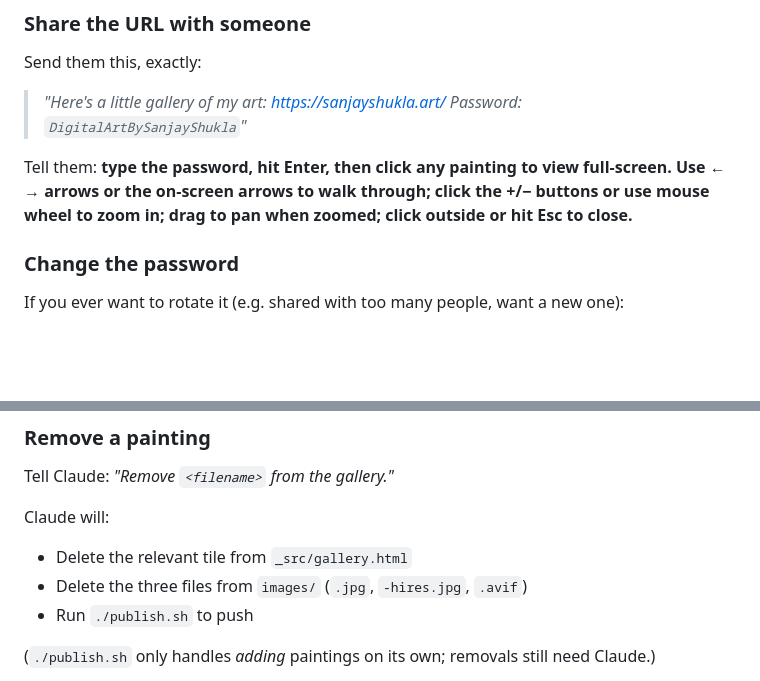
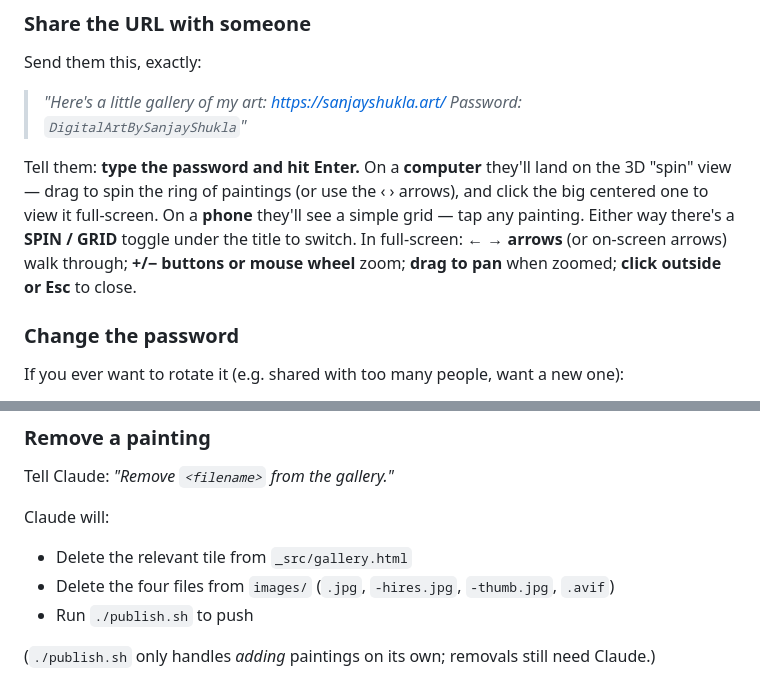
Before and after one commit to shuklz/sanjayshukla.art, a Markdown page: UPDATE.md, 2 parts joined by grey strips. Drawn GitHub-style; blank space fills up the shorter version.

```diff
--- a/UPDATE.md
+++ b/UPDATE.md
@@ -83,7 +112,7 @@ Send them this, exactly:
 
 > *"Here's a little gallery of my art: https://sanjayshukla.art/  Password: `DigitalArtBySanjayShukla`"*
 
-Tell them: **type the password, hit Enter, then click any painting to view full-screen. Use ← → arrows or the on-screen arrows to walk through; click the +/− buttons or use mouse wheel to zoom in; drag to pan when zoomed; click outside or hit Esc to close.**
+Tell them: **type the password and hit Enter.** On a **computer** they'll land on the 3D "spin" view — drag to spin the ring of paintings (or use the ‹ › arrows), and click the big centered one to view it full-screen. On a **phone** they'll see a simple grid — tap any painting. Either way there's a **SPIN / GRID** toggle under the title to switch. In full-screen: **← → arrows** (or on-screen arrows) walk through; **+/− buttons or mouse wheel** zoom; **drag to pan** when zoomed; **click outside or Esc** to close.
 
 ### Change the password
 
@@ -105,7 +134,7 @@ Tell Claude: *"Remove `<filename>` from the gallery."*
 
 Claude will:
 - Delete the relevant tile from `_src/gallery.html`
-- Delete the three files from `images/` (`.jpg`, `-hires.jpg`, `.avif`)
+- Delete the four files from `images/` (`.jpg`, `-hires.jpg`, `-thumb.jpg`, `.avif`)
 - Run `./publish.sh` to push
 
 (`./publish.sh` only handles *adding* paintings on its own; removals still need Claude.)
```
Also changed, not shown: other parts of UPDATE.md (+31 -2 lines).
